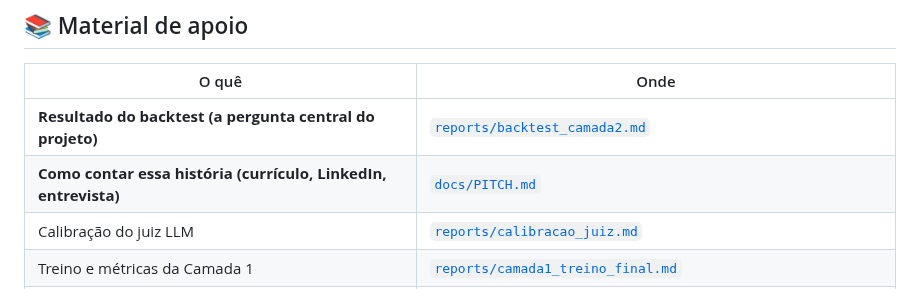
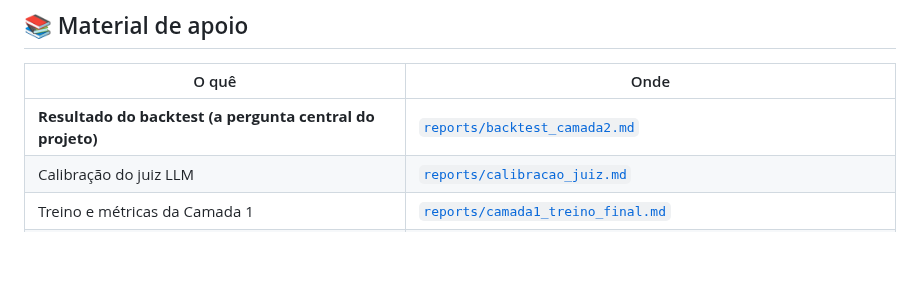
Before and after one commit to luizmaibashi/Payflow-inadimplencia, a Markdown page: README.md, the part around the change. GitHub-like rendering; blank space fills up the shorter version.

```diff
--- a/README.md
+++ b/README.md
@@ -125,7 +125,6 @@ payflow_inadimplencia/
 | O quê | Onde |
 |---|---|
 | **Resultado do backtest (a pergunta central do projeto)** | [`reports/backtest_camada2.md`](reports/backtest_camada2.md) |
-| **Como contar essa história (currículo, LinkedIn, entrevista)** | [`docs/PITCH.md`](docs/PITCH.md) |
 | Calibração do juiz LLM | [`reports/calibracao_juiz.md`](reports/calibracao_juiz.md) |
 | Treino e métricas da Camada 1 | [`reports/camada1_treino_final.md`](reports/camada1_treino_final.md) |
 | EDA (application + tabelas relacionais) | [`reports/eda_application.md`](reports/eda_application.md), [`reports/eda_tabelas_relacionais.md`](reports/eda_tabelas_relacionais.md) |
```
Also changed, not shown: docs/PITCH.md (deleted, +0 -55 lines).
